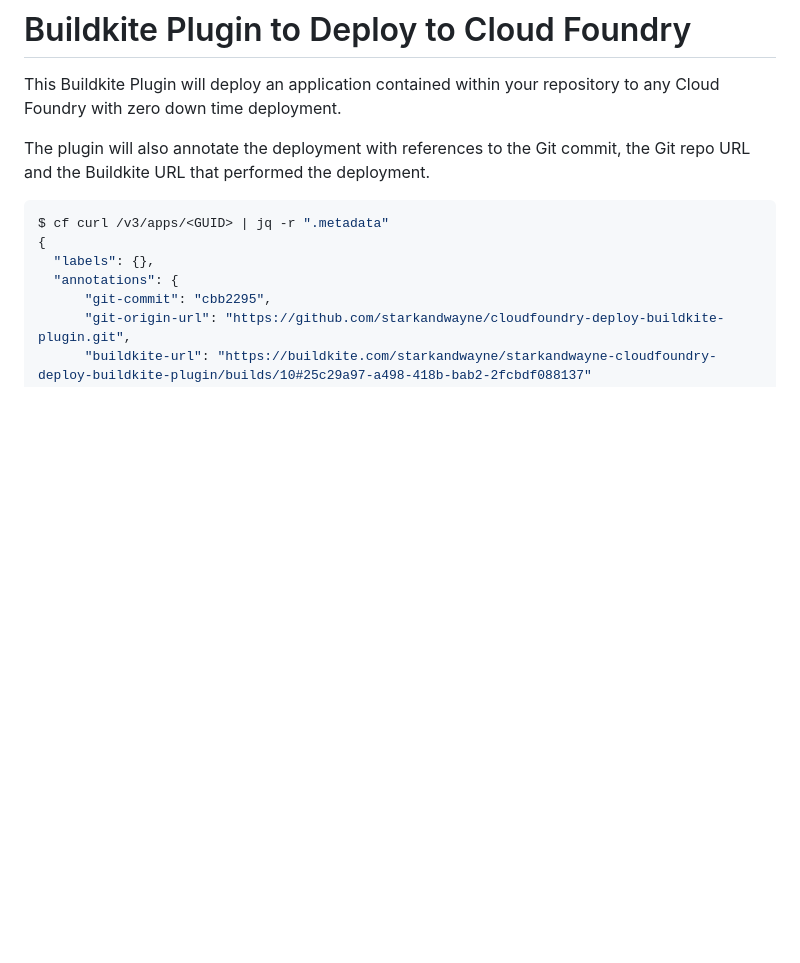
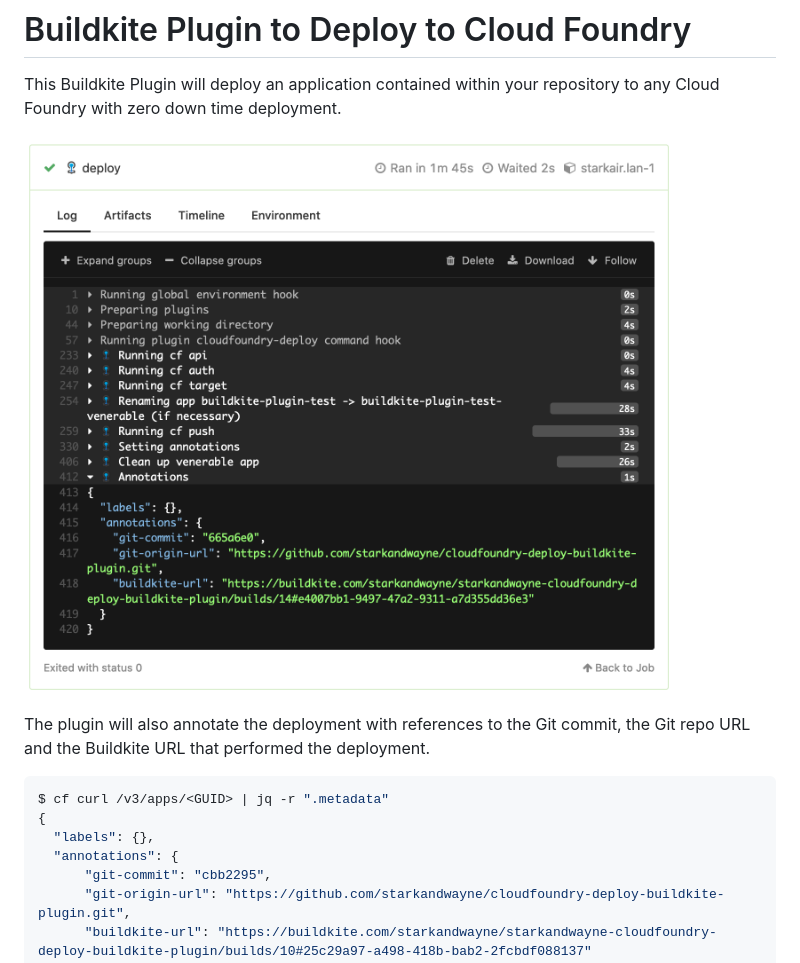
Before and after one commit to Qarik-Group/cloudfoundry-deploy-buildkite-plugin, a Markdown page: README.md, the part around the change. GitHub-like rendering; pictures changed too: docs/buildkite-cloudfoundry-deploy-output.png (added); blank space fills up the shorter version.

Commit message:
include sample output

```diff
--- a/README.md
+++ b/README.md
@@ -1,6 +1,8 @@
 # Buildkite Plugin to Deploy to Cloud Foundry
 
 This Buildkite Plugin will deploy an application contained within your repository to any Cloud Foundry with zero down time deployment.
+
+![deploy](docs/buildkite-cloudfoundry-deploy-output.png)
 
 The plugin will also annotate the deployment with references to the Git commit, the Git repo URL and the Buildkite URL that performed the deployment.
 
```
